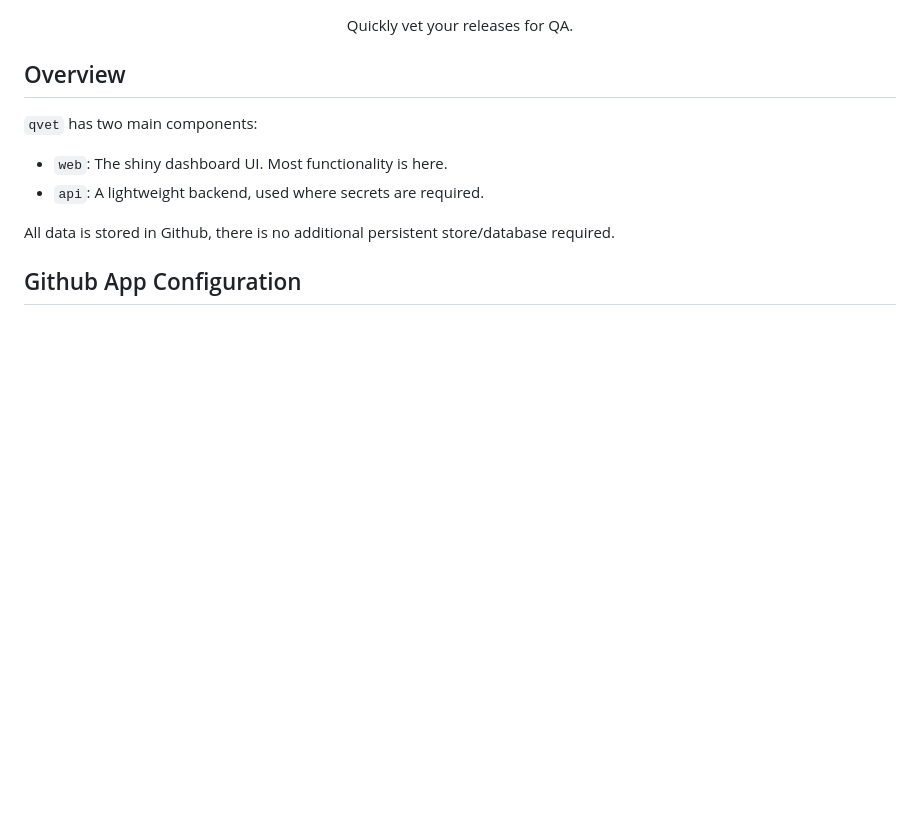
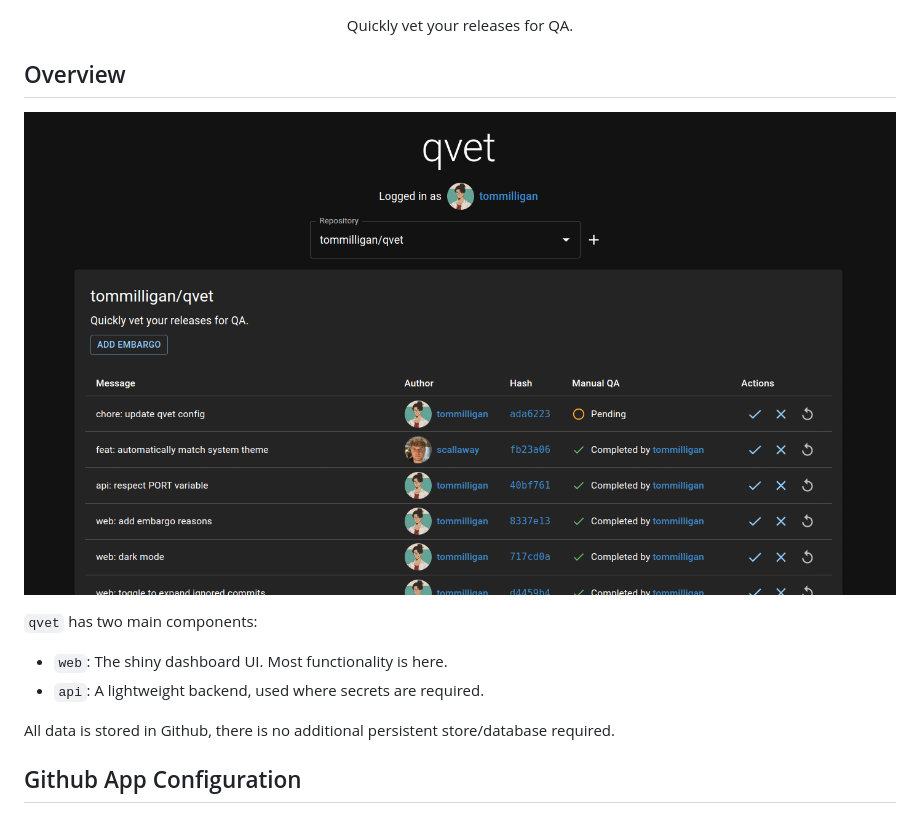
Before and after one commit to qvet/qvet, a Markdown page: README.md, the part around the change. GitHub-like rendering; pictures changed too: img/qvet_qvet_demo.png (added); blank space fills up the shorter version.

Commit message:
readme: add demo screenshot

```diff
--- a/README.md
+++ b/README.md
@@ -9,6 +9,8 @@
 </p>
 
 ## Overview
+
+![qvet homepage screenshot](./img/qvet_qvet_demo.png)
 
 `qvet` has two main components:
 
```
